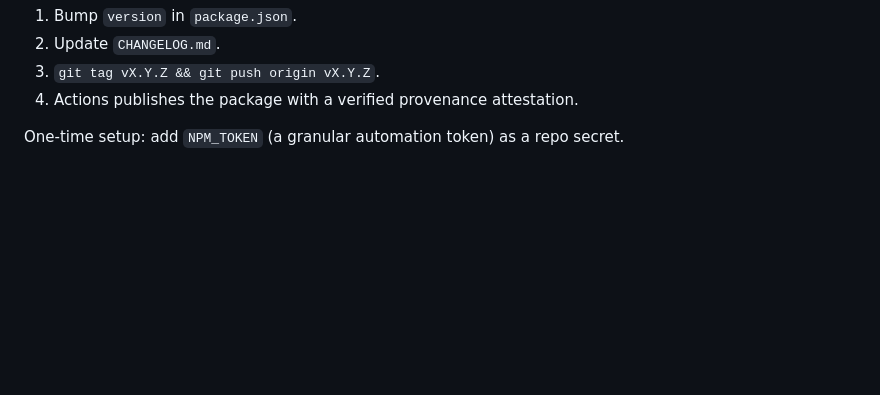
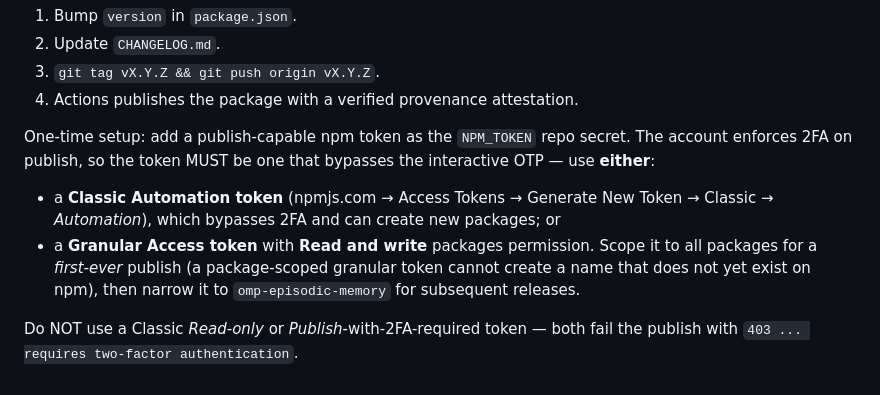
Before and after one commit to wolfiesch/omp-episodic-memory, a Markdown page: RELEASING.md, the part around the change. Rendered like a GitHub page; blank space fills up the shorter version.

Commit message:
docs: specify publish-capable npm token type in RELEASING
Name the exact token types that publish under enforced 2FA (Classic
Automation, or Granular Read/Write) and the all-packages-scope caveat
for first publish — avoids the 403 token failures hit during release.

```diff
--- a/RELEASING.md
+++ b/RELEASING.md
@@ -78,4 +78,15 @@ Steps:
 3. `git tag vX.Y.Z && git push origin vX.Y.Z`.
 4. Actions publishes the package with a verified provenance attestation.
 
-One-time setup: add `NPM_TOKEN` (a granular automation token) as a repo secret.
+One-time setup: add a publish-capable npm token as the `NPM_TOKEN` repo secret.
+The account enforces 2FA on publish, so the token MUST be one that bypasses the
+interactive OTP — use **either**:
+- a **Classic Automation token** (npmjs.com → Access Tokens → Generate New Token
+  → Classic → *Automation*), which bypasses 2FA and can create new packages; or
+- a **Granular Access token** with **Read and write** packages permission. Scope
+  it to all packages for a *first-ever* publish (a package-scoped granular token
+  cannot create a name that does not yet exist on npm), then narrow it to
+  `omp-episodic-memory` for subsequent releases.
+
+Do NOT use a Classic *Read-only* or *Publish*-with-2FA-required token — both fail
+the publish with `403 ... requires two-factor authentication`.
```
